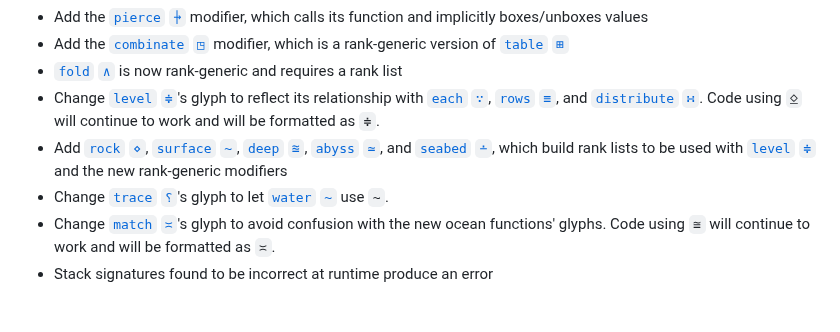
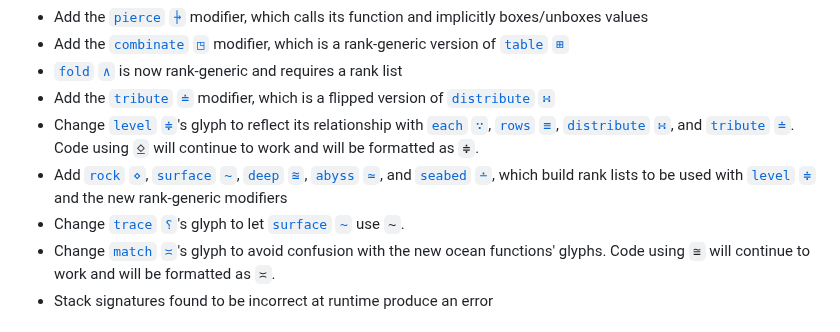
Before and after one commit to uiua-lang/uiua, a Markdown page: changelog.md, the part around the change. GitHub-like rendering.

Commit message:
add more to changelog

```diff
--- a/changelog.md
+++ b/changelog.md
@@ -19,9 +19,10 @@ Uiua is not yet stable.
 - Add the [`pierce` `⍆`](https://uiua.org/docs/pierce) modifier, which calls its function and implicitly boxes/unboxes values
 - Add the [`combinate` `◳`](https://uiua.org/docs/combinate) modifier, which is a rank-generic version of [`table` `⊞`](https://uiua.org/docs/table)
 - [`fold` `∧`](https://uiua.org/docs/fold) is now rank-generic and requires a rank list
-- Change [`level` `≑`](https://uiua.org/docs/level)'s glyph to reflect its relationship with [`each` `∵`](https://uiua.org/docs/each), [`rows` `≡`](https://uiua.org/docs/rows), and [`distribute` `∺`](https://uiua.org/docs/distribute). Code using `⍚` will continue to work and will be formatted as `≑`.
+- Add the [`tribute` `≐`](https://uiua.org/docs/tribute) modifier, which is a flipped version of [`distribute` `∺`](https://uiua.org/docs/distribute)
+- Change [`level` `≑`](https://uiua.org/docs/level)'s glyph to reflect its relationship with [`each` `∵`](https://uiua.org/docs/each), [`rows` `≡`](https://uiua.org/docs/rows), [`distribute` `∺`](https://uiua.org/docs/distribute), and [`tribute` `≐`](https://uiua.org/docs/tribute). Code using `⍚` will continue to work and will be formatted as `≑`.
 - Add [`rock` `⋄`](https://uiua.org/docs/rock), [`surface` `~`](https://uiua.org/docs/surface), [`deep` `≊`](https://uiua.org/docs/deep), [`abyss` `≃`](https://uiua.org/docs/abyss), and [`seabed` `∸`](https://uiua.org/docs/seabed), which build rank lists to be used with [`level` `≑`](https://uiua.org/docs/level) and the new rank-generic modifiers
-- Change [`trace` `⸮`](https://uiua.org/docs/trace)'s glyph to let [`water` `~`](https://uiua.org/docs/water) use `~`.
+- Change [`trace` `⸮`](https://uiua.org/docs/trace)'s glyph to let [`surface` `~`](https://uiua.org/docs/surface) use `~`.
 - Change [`match` `≍`](https://uiua.org/docs/match)'s glyph to avoid confusion with the new ocean functions' glyphs. Code using `≅` will continue to work and will be formatted as `≍`.
 - Stack signatures found to be incorrect at runtime produce an error
 ### Website
```
